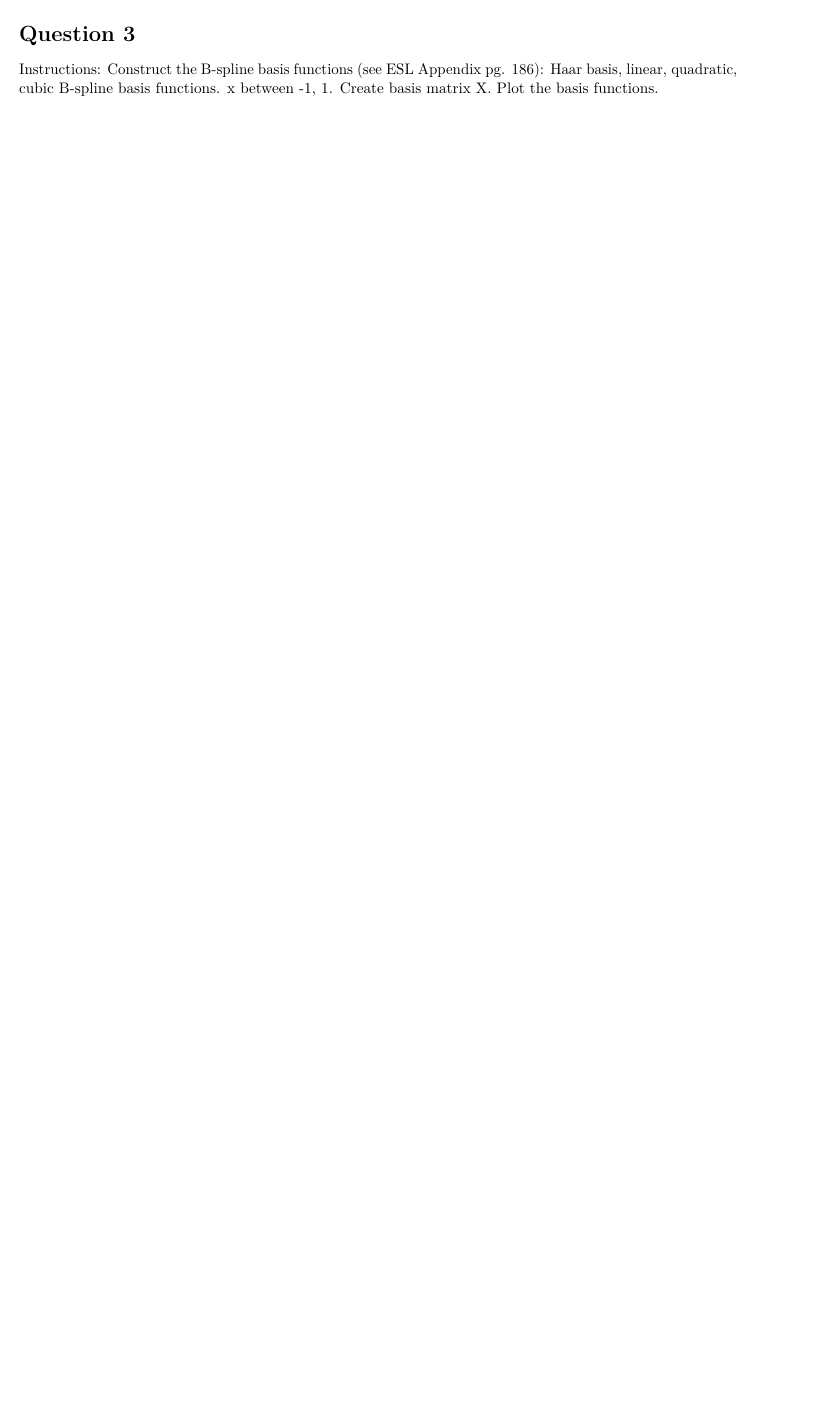
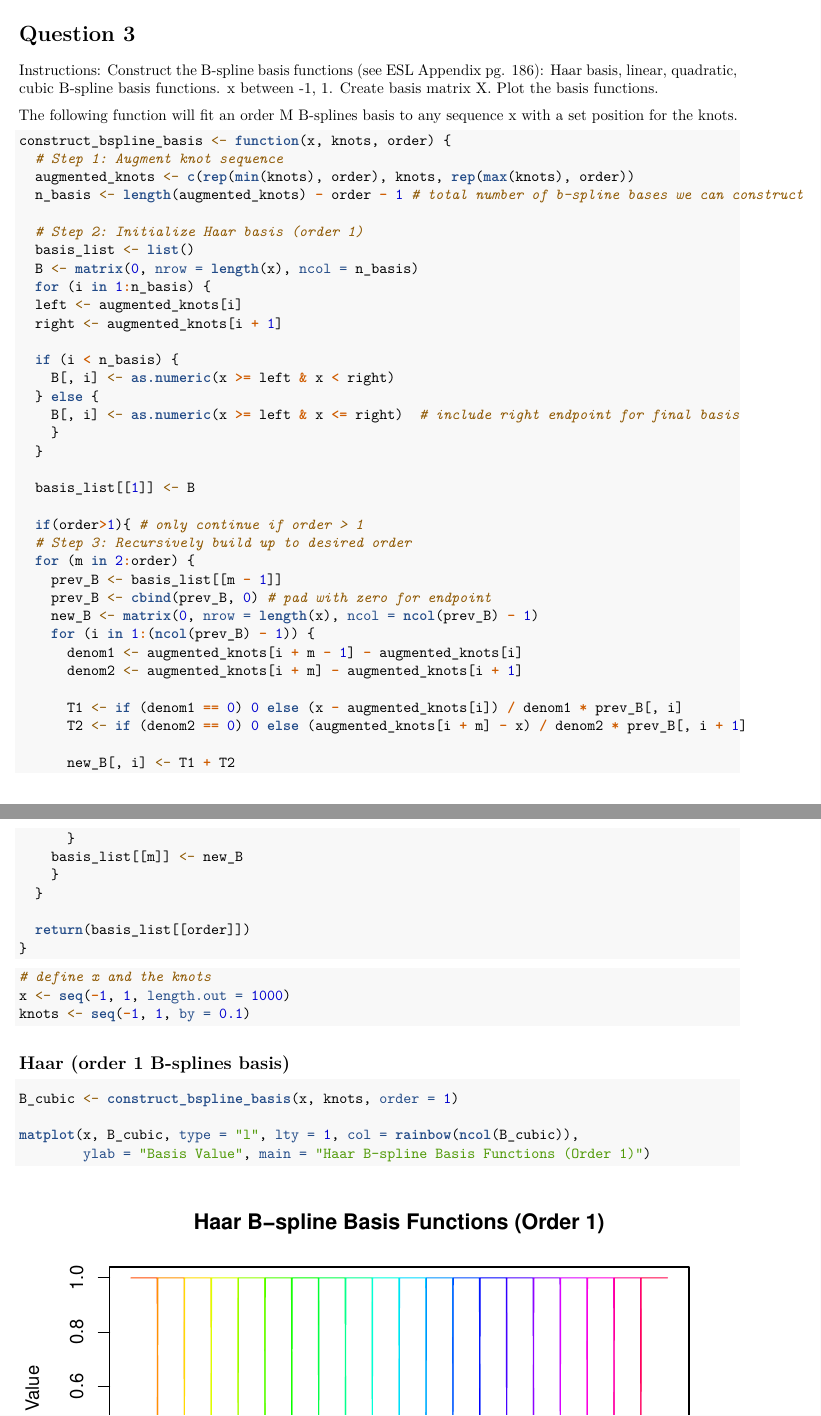
Before and after one commit to Annie0619/advanced_regression, an R Markdown document (Tutorial 1 Splines.Rmd): part of page 23 of 23 before the commit and two parts of pages 38 and 39 of 42 after it, the two joined at a grey line, cut so that both start at the same text, the shorter picture padded with empty space. Rendered offline with R 4.5, knitr and Pandoc, then LaTeX, with nearby package versions; some code elsewhere in the file could not run offline.

Commit message:
finished Q3

````diff
--- a/Tutorial 1 Splines.Rmd
+++ b/Tutorial 1 Splines.Rmd
@@ -1055,3 +1050,65 @@ abline(v = c(550, 620), col = "red", lty = 2)
 
 # Question 3
 Instructions: Construct the B-spline basis functions (see ESL Appendix pg. 186): Haar basis, linear, quadratic, cubic B-spline basis functions. x between -1, 1. Create basis matrix X. Plot the basis functions.
+
+
+The following function will fit an order M B-splines basis to any sequence x with a set position for the knots.
+
+```{r}
+construct_bspline_basis <- function(x, knots, order) {
+  # Step 1: Augment knot sequence
+  augmented_knots <- c(rep(min(knots), order), knots, rep(max(knots), order))
+  n_basis <- length(augmented_knots) - order - 1 # total number of b-spline bases we can construct
+
+  # Step 2: Initialize Haar basis (order 1)
+  basis_list <- list()
+  B <- matrix(0, nrow = length(x), ncol = n_basis)
+  for (i in 1:n_basis) {
+  left <- augmented_knots[i]
+  right <- augmented_knots[i + 1]
+
+  if (i < n_basis) {
+    B[, i] <- as.numeric(x >= left & x < right)
+  } else {
+    B[, i] <- as.numeric(x >= left & x <= right)  # include right endpoint for final basis
+    }
+  }
+
+  basis_list[[1]] <- B
+
+  if(order>1){ # only continue if order > 1
+  # Step 3: Recursively build up to desired order
+  for (m in 2:order) {
+    prev_B <- basis_list[[m - 1]]
+    prev_B <- cbind(prev_B, 0) # pad with zero for endpoint
+    new_B <- matrix(0, nrow = length(x), ncol = ncol(prev_B) - 1)
+    for (i in 1:(ncol(prev_B) - 1)) {
+      denom1 <- augmented_knots[i + m - 1] - augmented_knots[i]
+      denom2 <- augmented_knots[i + m] - augmented_knots[i + 1]
+
+      T1 <- if (denom1 == 0) 0 else (x - augmented_knots[i]) / denom1 * prev_B[, i]
+      T2 <- if (denom2 == 0) 0 else (augmented_knots[i + m] - x) / denom2 * prev_B[, i + 1]
+
+      new_B[, i] <- T1 + T2
+      }
+    basis_list[[m]] <- new_B
+    }
+  }
+
+  return(basis_list[[order]])
+}
+```
+
+```{r}
+# define x and the knots
+x <- seq(-1, 1, length.out = 1000)
+knots <- seq(-1, 1, by = 0.1)
+```
+
+## Haar (order 1 B-splines basis)
+
+```{r}
+B_cubic <- construct_bspline_basis(x, knots, order = 1)
+
+matplot(x, B_cubic, type = "l", lty = 1, col = rainbow(ncol(B_cubic)),
+        ylab = "Basis Value", main = "Haar B-spline Basis Functions (Order 1)")
````
Also changed, not shown: Tutorial 1 Splines.Rmd (33 more changed lines).
